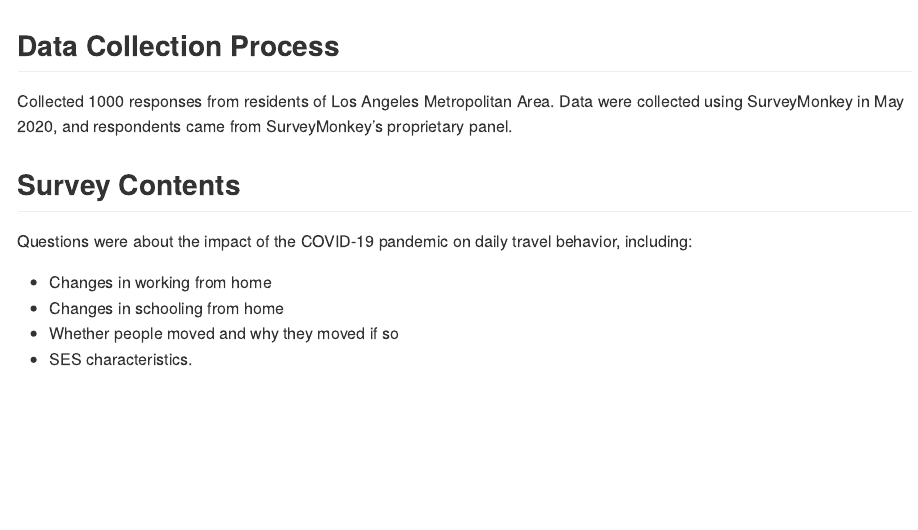
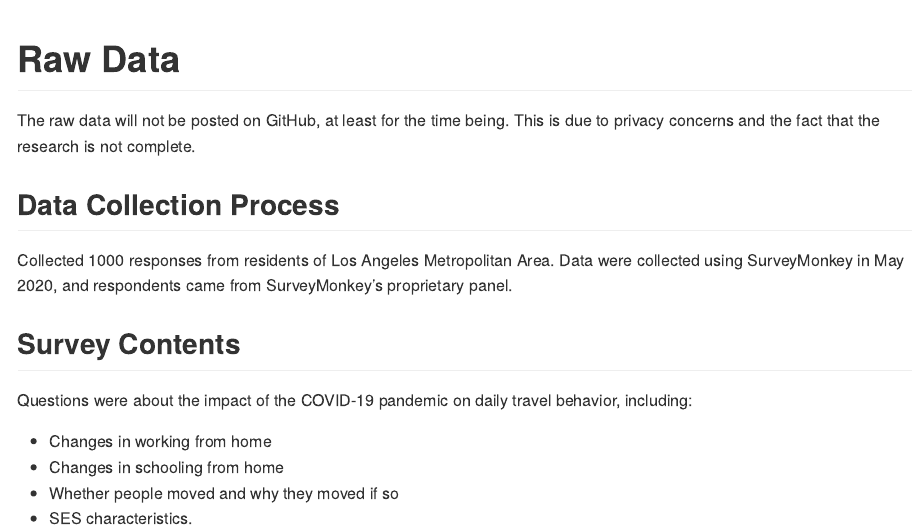
Before and after one commit to e-mcbride/covid19.commuting, an R Markdown document (data_raw/README.Rmd): the page in a window 1100 px wide, from its top. The pictures show the output file data_raw/README.md that the author committed with the source, drawn offline in the style of GitHub.

Commit message:
Changed data_raw/README to render as github_document

```diff
--- a/data_raw/README.Rmd
+++ b/data_raw/README.Rmd
@@ -1,7 +1,13 @@
 ---
 title: "Raw Data"
-output: md_document
+output: github_document
 ---
+
+<!-- README.md is generated from README.Rmd. Please edit that file -->
+
+<!-- Data is found on Box -->
+
+The raw data will not be posted on GitHub, at least for the time being. This is due to privacy concerns and the fact that the research is not complete.
 
 ## Data Collection Process
 
```
Also changed, not shown: data_raw/README.md.
